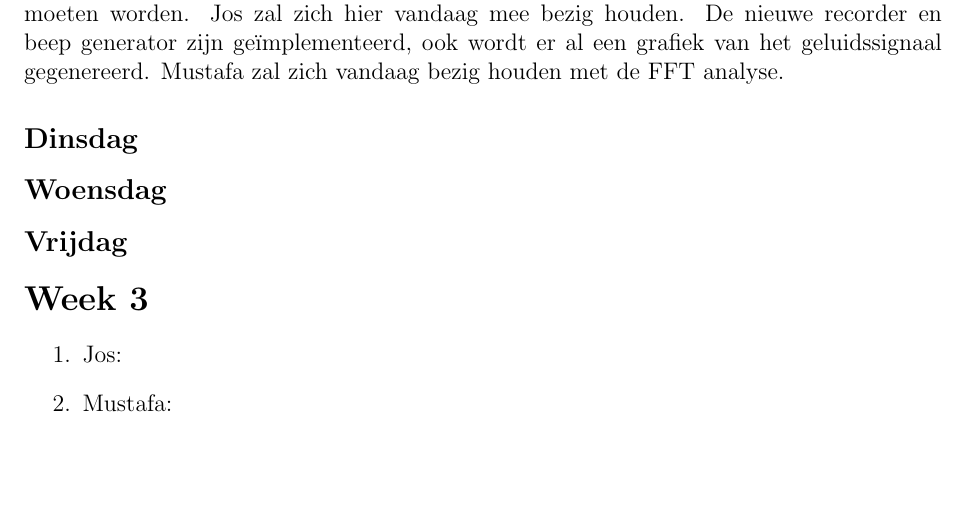
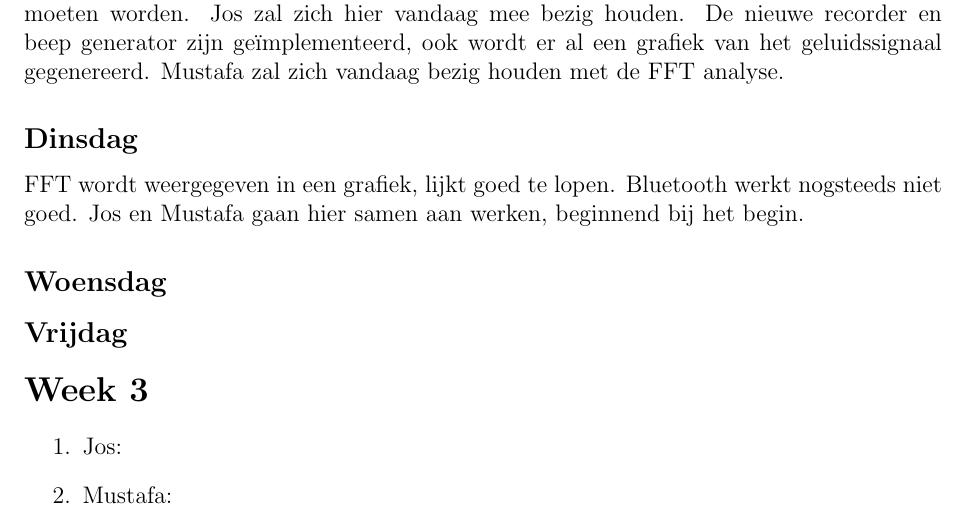
Before and after one commit to muzzi11/net-centric, a LaTeX document (Documentatie/Notulen/notulen.tex): part of page 2 of 2, cut so that both start at the same text, the shorter picture padded with empty space. Compiled offline with pdfLaTeX.

Commit message:
updated minutes

```diff
--- a/Documentatie/Notulen/notulen.tex
+++ b/Documentatie/Notulen/notulen.tex
@@ -33,6 +33,7 @@ Jos kan eindelijk beginnen met het onderling verbinden van bluetooth apparaten.
 \subsection*{Maandag}
 Het onderling verbinden is deels gelukt, er zijn nog wat kleine problemen die opgelost moeten worden. Jos zal zich hier vandaag mee bezig houden. De nieuwe recorder en beep generator zijn ge\"implementeerd, ook wordt er al een grafiek van het geluidssignaal gegenereerd. Mustafa zal zich vandaag bezig houden met de FFT analyse.
 \subsection*{Dinsdag}
+FFT wordt weergegeven in een grafiek, lijkt goed te lopen. Bluetooth werkt nogsteeds niet goed. Jos en Mustafa gaan hier samen aan werken, beginnend bij het begin.
 \subsection*{Woensdag}
 \subsection*{Vrijdag}
 
```
Also changed, not shown: Documentatie/Notulen/notulen.pdf, 2 other files.
